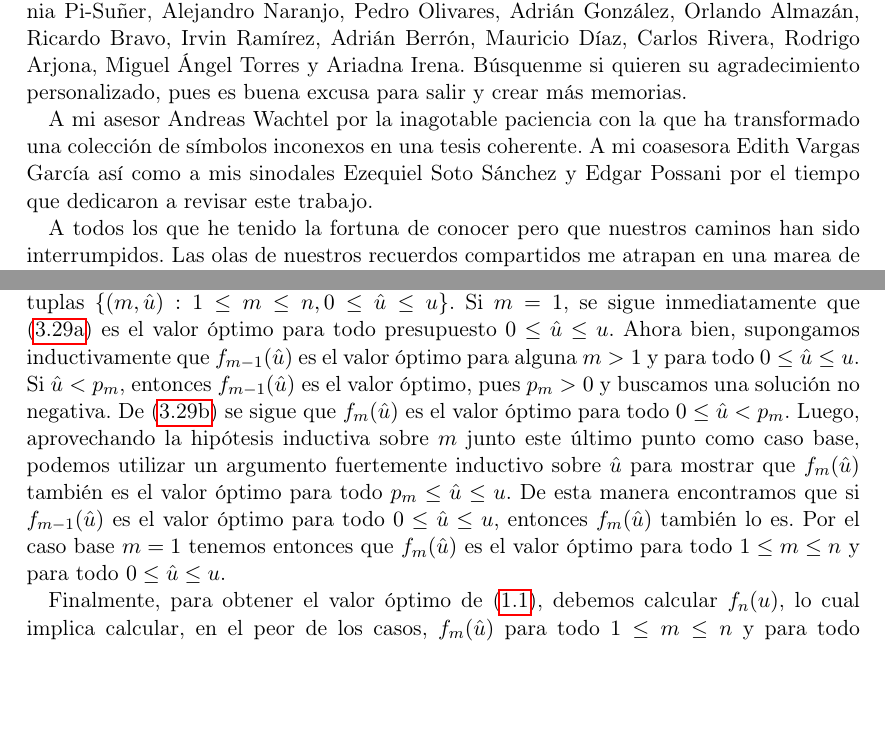
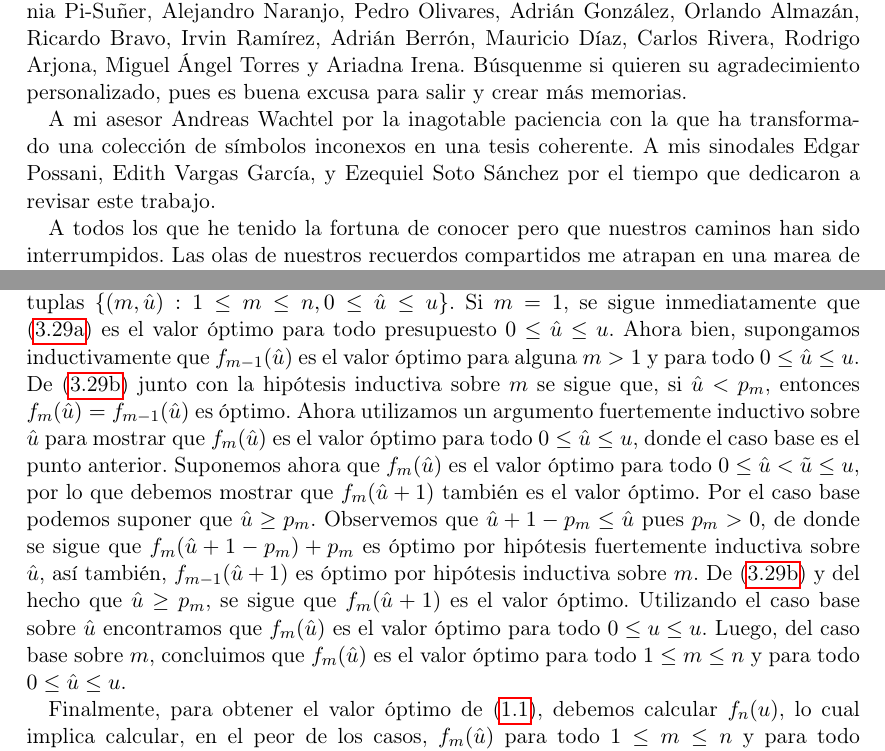
Before and after one commit to tempdata73/thesis, a LaTeX thesis (thesis/main.tex, which reads thesis/chapters/finite.tex): two parts of pages 2 and 68 of 91, joined at a grey line, cut so that both start at the same text, the shorter picture padded with empty space. Compiled offline with pdfLaTeX; a LaTeX package or settings file that is missing is left out.

Commit message:
last review (?)

```diff
--- a/thesis/chapters/finite.tex
+++ b/thesis/chapters/finite.tex
@@ -1449,15 +1449,24 @@ consiste en realizar una inducción lexicográfica sobre el conjunto de tuplas $
 \vcentcolon 1 \leq m \leq n, 0 \leq \hat{u} \leq u}$. Si $m = 1$, se sigue inmediatamente que
 \eqref{dp:base} es el valor óptimo para todo presupuesto $0 \leq \hat{u} \leq u$. Ahora bien,
 supongamos inductivamente que $f_{m-1}(\hat{u})$ es el valor óptimo para alguna $m > 1$ y para todo
-$0 \leq \hat{u} \leq u$. Si $\hat{u} < p_m$, entonces $f_{m-1}(\hat{u})$ es el valor óptimo, pues
-$p_m > 0$ y buscamos una solución no negativa. De \eqref{dp:rec} se sigue que $f_m(\hat{u})$ es el
-valor óptimo para todo $0 \leq \hat{u} < p_m$. Luego, aprovechando la hipótesis inductiva sobre $m$
-junto este último punto como caso base, podemos utilizar un argumento fuertemente inductivo sobre
-$\hat{u}$ para mostrar que $f_m(\hat{u})$ también es el valor óptimo para todo $p_m \leq \hat{u}
-\leq u$. De esta manera encontramos que si $f_{m - 1}(\hat{u})$ es el valor óptimo para todo $0 \leq
-\hat{u} \leq u$, entonces $f_m(\hat{u})$ también lo es. Por el caso base $m = 1$ tenemos entonces
-que $f_m(\hat{u})$ es el valor óptimo para todo $1 \leq m \leq n$ y para todo $0 \leq \hat{u} \leq
-u$.
+$0 \leq \hat{u} \leq u$.
+De \eqref{dp:rec}
+junto con la hipótesis inductiva sobre $m$ se sigue que, si $\hat{u} < p_m$, entonces $f_m(\hat{u})
+= f_{m-1}(\hat{u})$ es óptimo.
+Ahora utilizamos un argumento fuertemente inductivo sobre $\hat{u}$ para
+mostrar que $f_m(\hat{u})$ es el valor óptimo para todo $0 \leq \hat{u} \leq u$, donde el caso
+base es el punto anterior.
+Suponemos ahora que $f_m(\hat{u})$ es el valor
+óptimo para todo $0 \leq \hat{u} < \tilde{u} \leq u$, por lo que debemos mostrar que $f_m(\hat{u} +
+1)$ también es el valor óptimo. Por el caso base podemos suponer que $\hat{u} \geq p_m$.
+Observemos que $\hat{u} + 1 - p_m \leq \hat{u}$ pues $p_m > 0$, de
+donde se sigue que $f_m(\hat{u} + 1 - p_m) + p_m$ es óptimo por hipótesis fuertemente inductiva sobre
+$\hat{u}$, así también, $f_{m-1}(\hat{u} + 1)$ es óptimo por hipótesis inductiva sobre $m$.
+De \eqref{dp:rec} y del hecho que $\hat{u} \geq p_m$, se sigue que $f_m(\hat{u} + 1)$ es el valor óptimo.
+Utilizando el caso base sobre $\hat{u}$ encontramos que
+$f_m(\hat{u})$ es el valor óptimo para todo $0 \leq u \leq u$. Luego, del caso base sobre $m$,
+concluimos que $f_m(\hat{u})$ es el valor óptimo para todo $1 \leq m \leq n$ y para todo $0 \leq
+\hat{u} \leq u$.
 
 Finalmente, para obtener el valor óptimo de \eqref{theory:formulation}, debemos calcular $f_n(u)$,
 lo cual implica calcular, en el peor de los casos, $f_m(\hat{u})$ para todo $1 \leq m \leq n$ y para
--- a/thesis/main.tex
+++ b/thesis/main.tex
@@ -35,10 +35,9 @@ Pedro Olivares, Adrián González, Orlando Almazán, Ricardo Bravo, Irvin Ramír
 Mauricio Díaz, Carlos Rivera, Rodrigo Arjona, Miguel Ángel Torres y Ariadna Irena. Búsquenme si
 quieren su agradecimiento personalizado, pues es buena excusa para salir y crear más memorias.
 
-A mi asesor Andreas Wachtel por la inagotable paciencia con la que ha transformado una
-colección de símbolos inconexos en una tesis coherente. A mi coasesora Edith Vargas García así como
-a mis sinodales Ezequiel Soto Sánchez y Edgar Possani por el tiempo que dedicaron a revisar este
-trabajo.
+A mi asesor Andreas Wachtel por la inagotable paciencia con la que ha transformado una colección de
+símbolos inconexos en una tesis coherente. A mis sinodales Edgar Possani, Edith Vargas García, y
+Ezequiel Soto Sánchez por el tiempo que dedicaron a revisar este trabajo.
 
 A todos los que he tenido la fortuna de conocer pero que nuestros caminos han sido interrumpidos.
 Las olas de nuestros recuerdos compartidos me atrapan en una marea de nostalgia y melancolía.
```
Also changed, not shown: thesis/chapters/infinite.tex (+1 -1 lines), thesis/chapters/intro.tex (+1 -1 lines), thesis/main.pdf.
